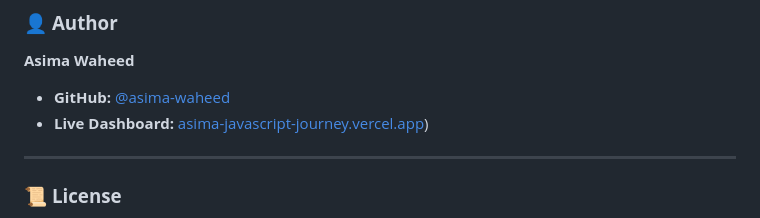
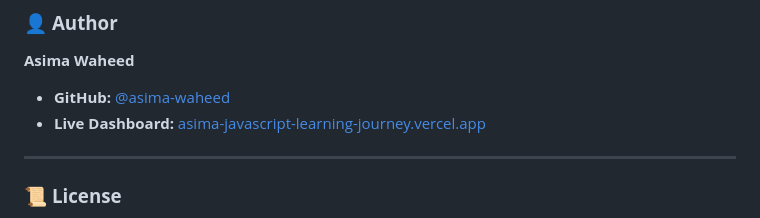
Before and after one commit to asima-waheed/JavaScript-Journey, a Markdown page: README.md, the part around one of its changes. Rendered like a GitHub page.

Commit message:
Restore README.md content and formatting

```diff
--- a/README.md
+++ b/README.md
@@ -74,8 +75,7 @@ JavaScript-Journey/
 
 **Asima Waheed**
 * **GitHub:** [@asima-waheed](https://github.com/asima-waheed)
-* **Live Dashboard:** [asima-javascript-journey.vercel.app](https://asima-javascript-learning-journey.vercel.app/))
-
+* **Live Dashboard:** [asima-javascript-learning-journey.vercel.app](https://asima-javascript-learning-journey.vercel.app/)
 ---
 
 ### 📜 **License**
```
Also changed, not shown: other parts of README.md (+2 -1 lines).
